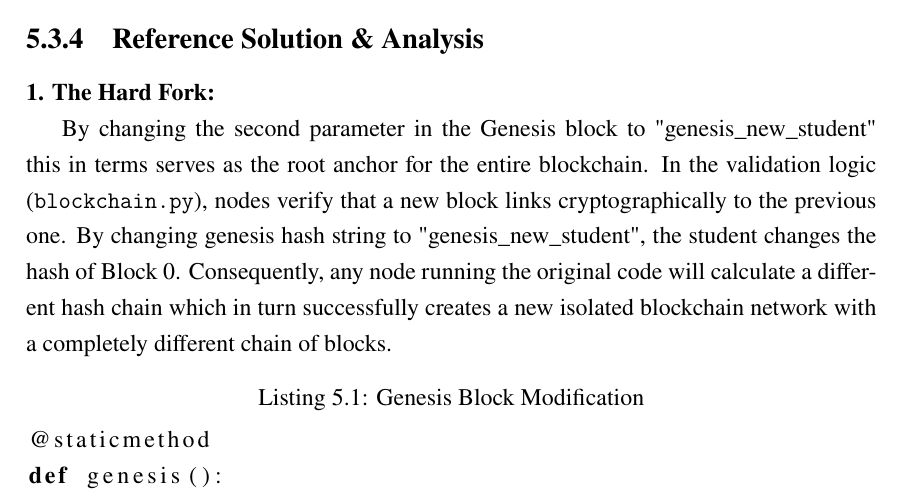
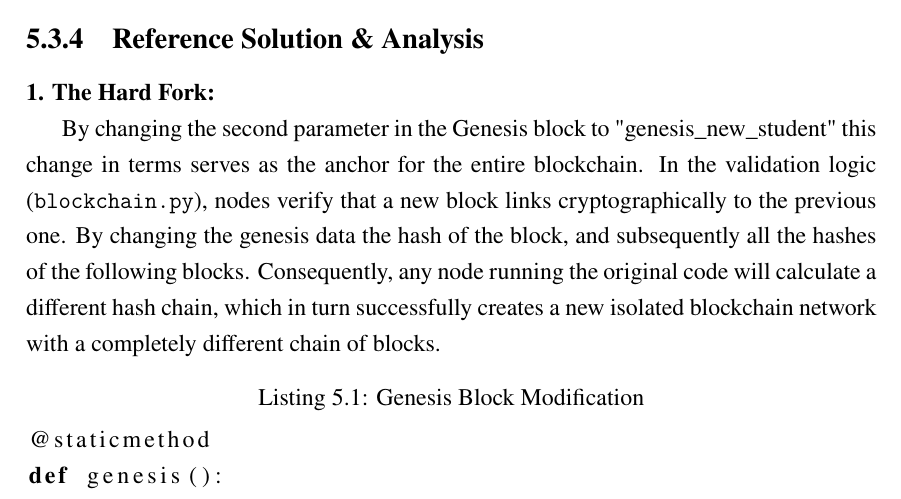
Before and after one commit to Mostamhd/blockchain-educational-system, a LaTeX thesis (thesis/main.tex, which reads thesis/chapter5.tex): part of page 34 of 47, cut so that both start at the same text. Compiled offline with LuaLaTeX.

Commit message:
Updates from Overleaf

```diff
--- a/thesis/chapter5.tex
+++ b/thesis/chapter5.tex
@@ -81,7 +81,7 @@ Students are tasked with extending the blockchain network through the addition o
 
 \textbf{1. The Hard Fork:}
 
-By changing the second parameter in the Genesis block to "genesis\_new\_student" this in terms serves as the root anchor for the entire blockchain. In the validation logic (\texttt{blockchain.py}), nodes verify that a new block links cryptographically to the previous one. By changing genesis hash string to "genesis\_new\_student", the student changes the hash of Block 0. Consequently, any node running the original code will calculate a different hash chain which in turn successfully creates a new isolated blockchain network with a completely different chain of blocks.
+By changing the second parameter in the Genesis block to "genesis\_new\_student" this change in terms serves as the anchor for the entire blockchain. In the validation logic (\texttt{blockchain.py}), nodes verify that a new block links cryptographically to the previous one. By changing the genesis data the hash of the block, and subsequently all the hashes of the following blocks. Consequently, any node running the original code will calculate a different hash chain, which in turn successfully creates a new isolated blockchain network with a completely different chain of blocks.
 
 \begin{lstlisting}[language=Python, caption=Genesis Block Modification, label=lst:mod1_genesis]
 @staticmethod
```
Also changed, not shown: thesis/chapter5.tex (2 more changed lines).
